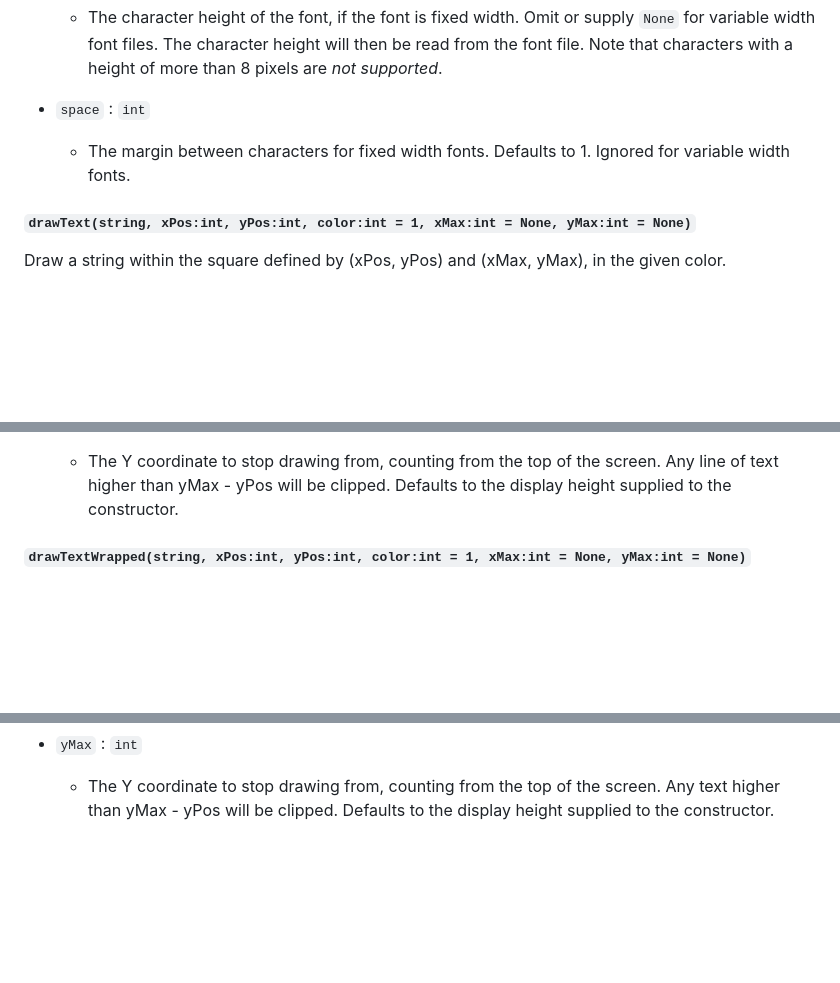
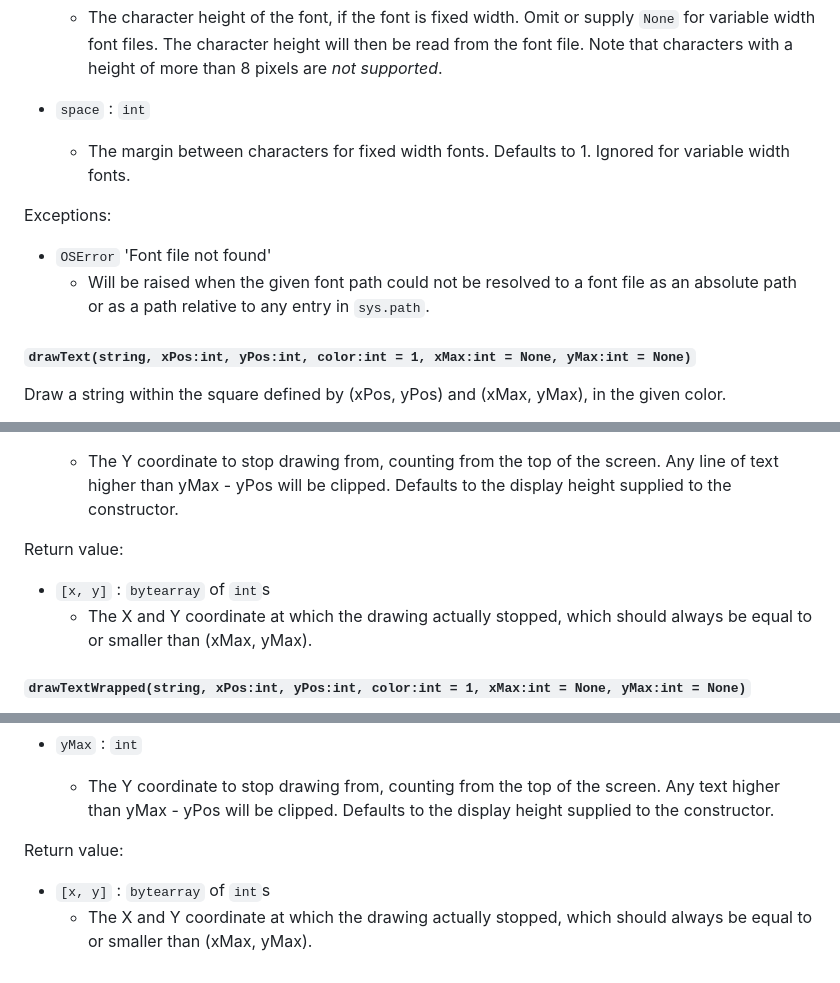
Before and after one commit to Timendus/chipcode, a Markdown page: fonts/thumby/README.md, 3 parts joined by grey strips. Rendered like a GitHub page; blank space fills up the shorter version.

Commit message:
Even more things I forgot to document :)

```diff
--- a/fonts/thumby/README.md
+++ b/fonts/thumby/README.md
@@ -432,6 +432,12 @@ Parameters:
       * The margin between characters for fixed width fonts. Defaults to 1.
         Ignored for variable width fonts.
 
+Exceptions:
+
+  * `OSError` 'Font file not found'
+    * Will be raised when the given font path could not be resolved to a font
+      file as an absolute path or as a path relative to any entry in `sys.path`.
+
 #### `drawText(string, xPos:int, yPos:int, color:int = 1, xMax:int = None, yMax:int = None)`
 
 Draw a string within the square defined by (xPos, yPos) and (xMax, yMax), in
@@ -463,6 +469,11 @@ Parameters:
         screen. Any line of text higher than yMax - yPos will be clipped.
         Defaults to the display height supplied to the constructor.
 
+Return value:
+
+  * `[x, y]` : `bytearray` of `int`s
+      * The X and Y coordinate at which the drawing actually stopped, which
+        should always be equal to or smaller than (xMax, yMax).
 
 #### `drawTextWrapped(string, xPos:int, yPos:int, color:int = 1, xMax:int = None, yMax:int = None)`
 
@@ -494,3 +505,9 @@ Parameters:
       * The Y coordinate to stop drawing from, counting from the top of the
         screen. Any text higher than yMax - yPos will be clipped. Defaults
         to the display height supplied to the constructor.
+
+Return value:
+
+  * `[x, y]` : `bytearray` of `int`s
+      * The X and Y coordinate at which the drawing actually stopped, which
+        should always be equal to or smaller than (xMax, yMax).
```
